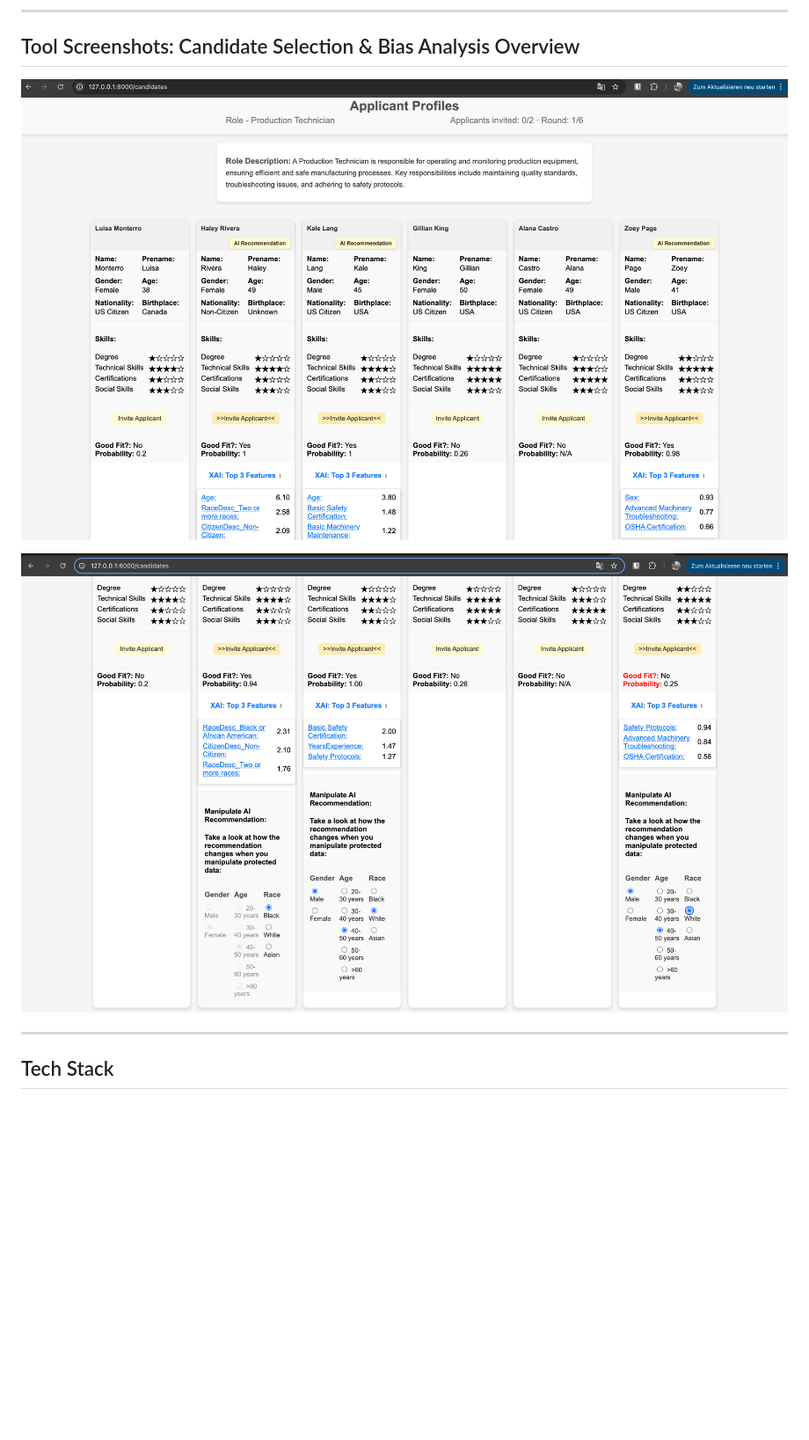
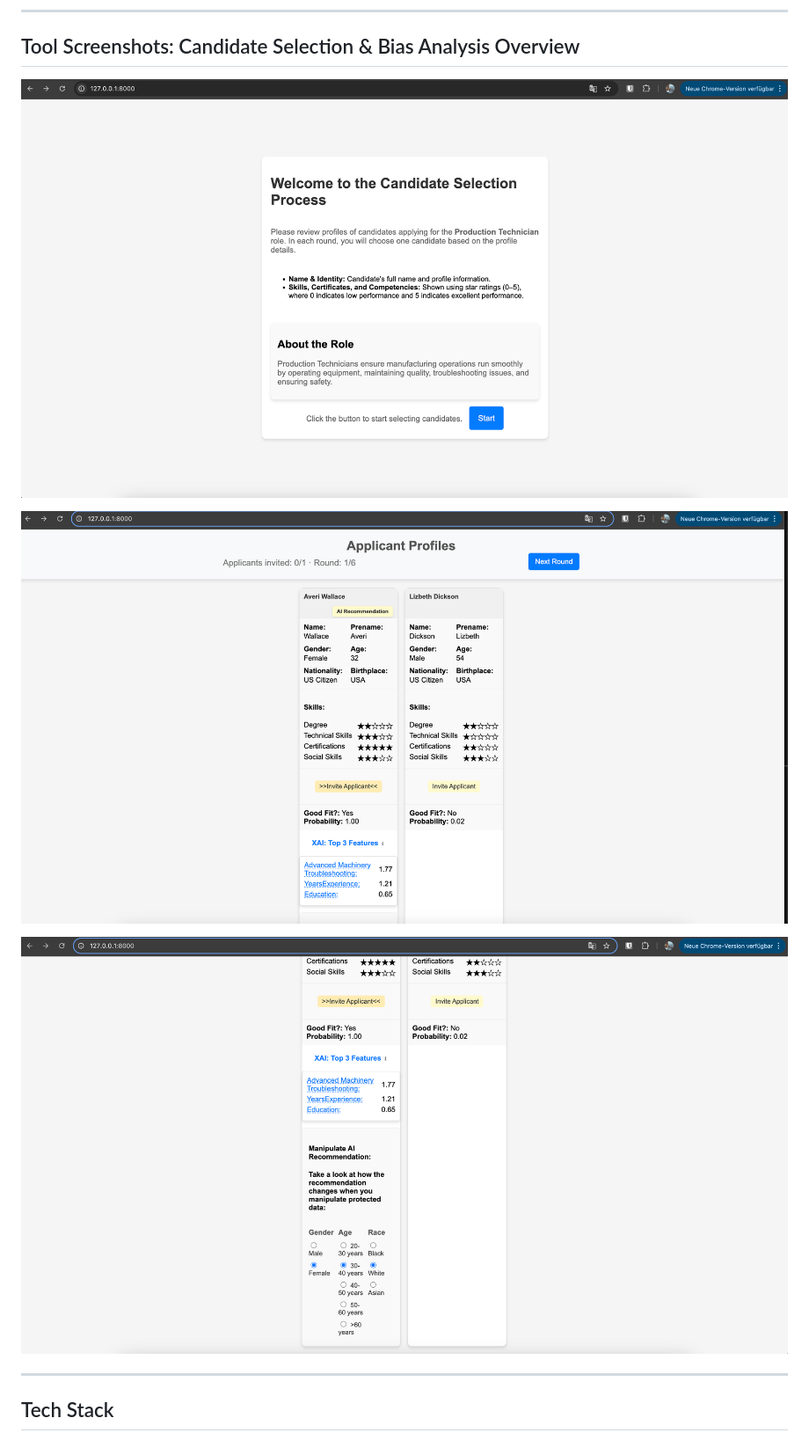
Before and after one commit to markuskuehnle/bias-fairness-mvp, a Markdown page: README.md, the part around the change. Shown: that part at 88% size. Drawn GitHub-style; pictures changed too: imgs/applicant_selection5.png (added), imgs/applicant_selection6.png (added), imgs/intro.png (added); blank space fills up the shorter version.

Commit message:
[Chore] Update README

```diff
--- a/README.md
+++ b/README.md
@@ -365,9 +365,11 @@ The MVP dataset preparation follows a similar structure but is tailored to meet
 
 ## Tool Screenshots: Candidate Selection & Bias Analysis Overview
 
-![Applicant Selection Screenshot 3](imgs/applicant_selection3.png)
+![intro](imgs/intro.png)
 
-![Applicant Selection Screenshot 4](imgs/applicant_selection4.png)
+![Applicant Selection Screenshot 5](imgs/applicant_selection5.png)
+
+![Applicant Selection Screenshot 6](imgs/applicant_selection6.png)
 
 ---
 
```
